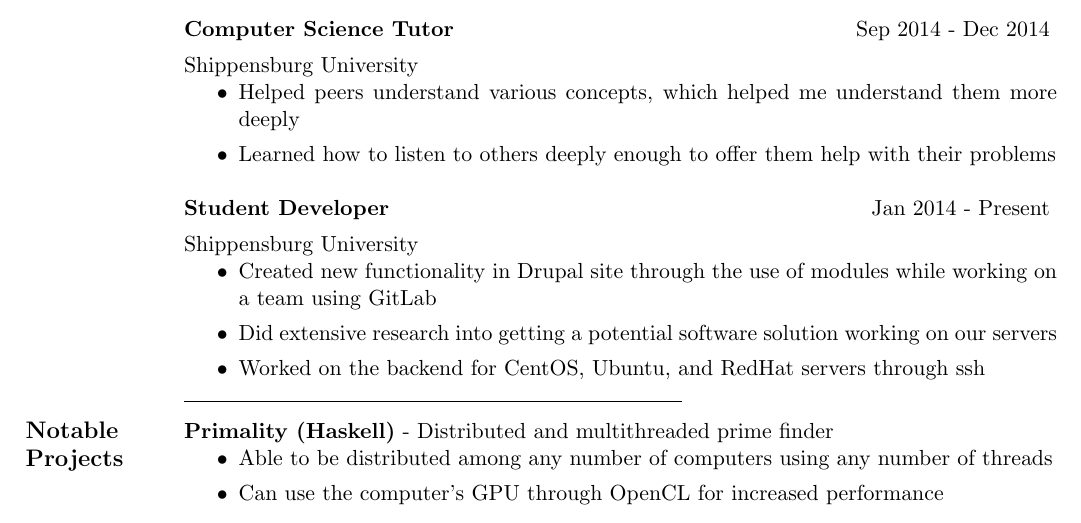
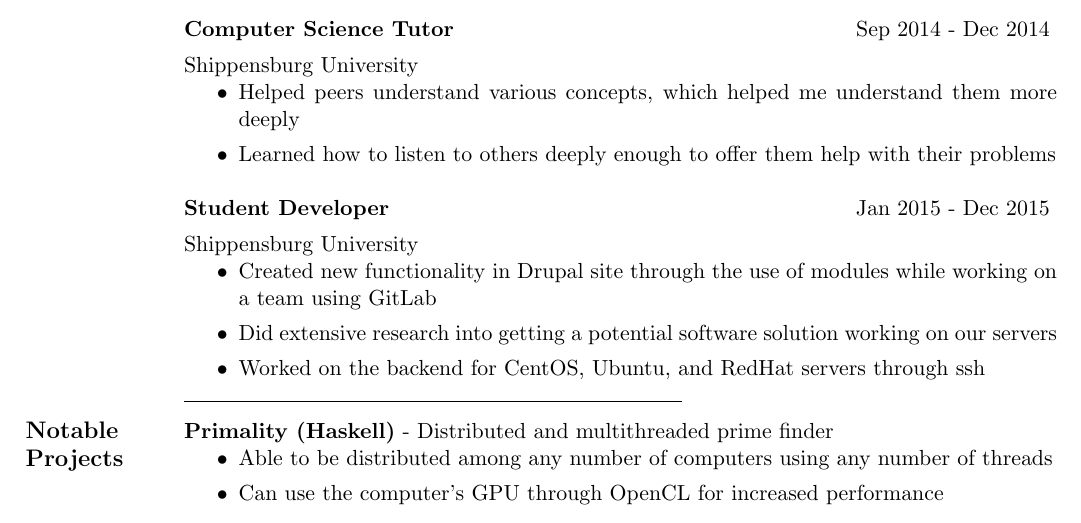
Before and after one commit to ChrisHersh/Resume, a LaTeX CV (resume.tex): part of the page, cut so that both start at the same text. Compiled offline with pdfLaTeX.

Commit message:
Updated student developer end date

```diff
--- a/resume.tex
+++ b/resume.tex
@@ -44,7 +44,7 @@
        \item Learned how to listen to others deeply enough to offer them help with their problems
      \end{itemize}
 
-    \textbf{Student Developer} 	\hfill Jan 2014 - Present \vspace{1.5mm}\\
+    \textbf{Student Developer} 	\hfill Jan 2015 - Dec 2015 \vspace{1.5mm}\\
     Shippensburg University
     \begin{itemize}
 %     \item Learned how to more efficently debug server/backend issues while using git
```
Also changed, not shown: resume.pdf.
